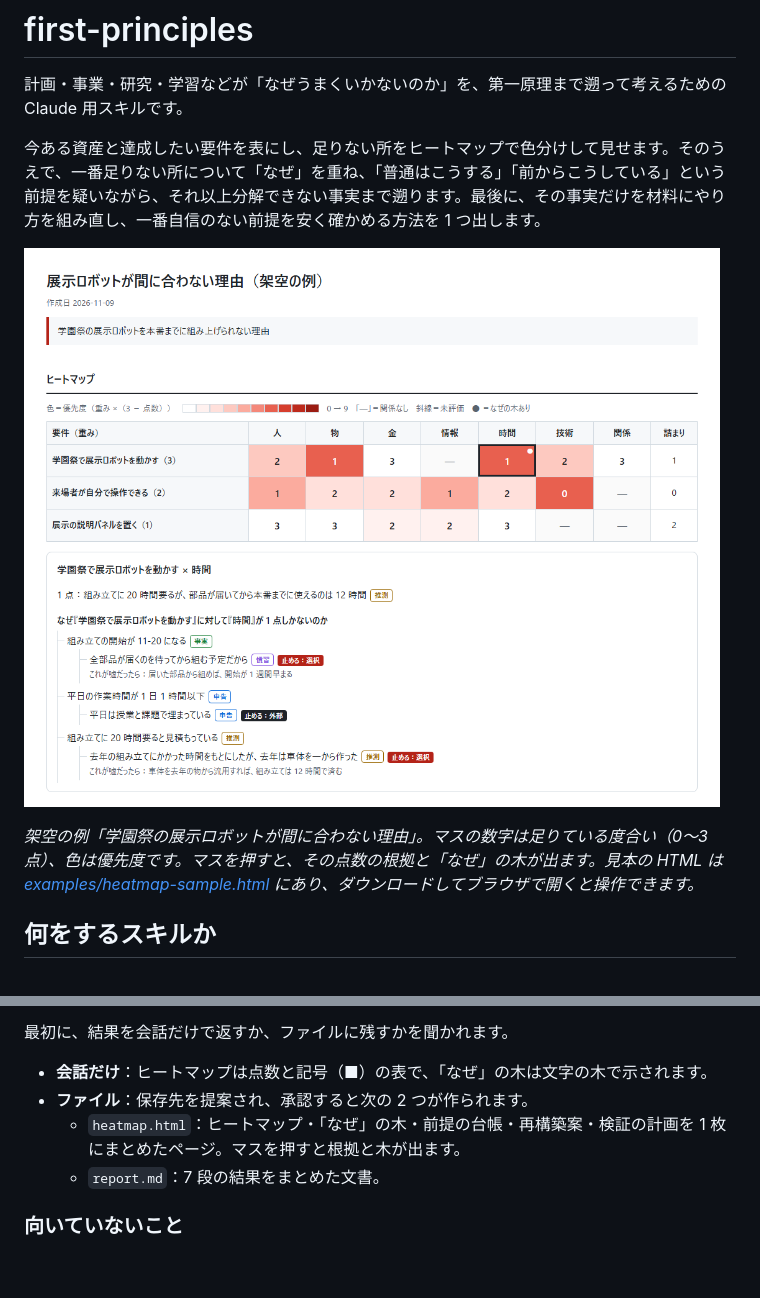
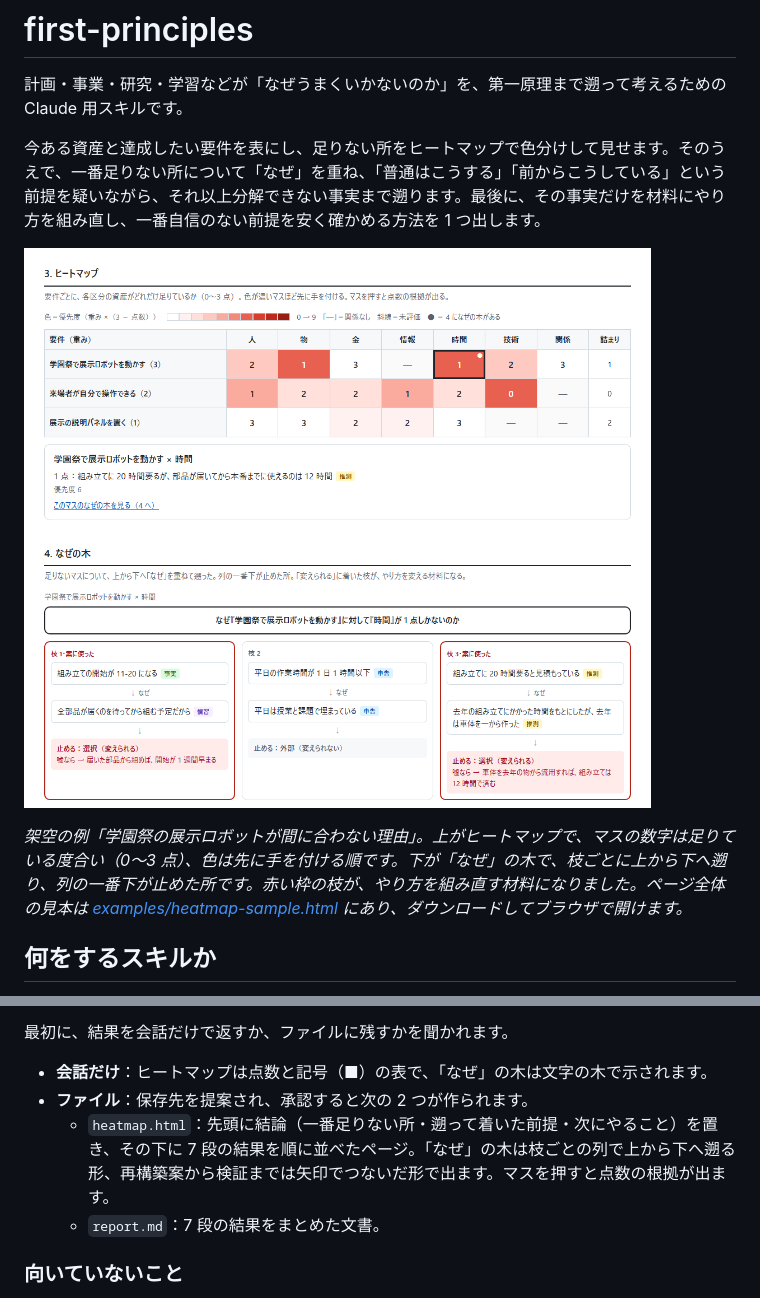
Before and after one commit to kaisco37/first-principles, a Markdown page: README.md, 2 parts joined by grey strips. Rendered like a GitHub page; pictures changed too: docs/heatmap-sample.png; blank space fills up the shorter version.

```diff
--- a/README.md
+++ b/README.md
@@ -6,7 +6,7 @@
 
 ![ヒートマップの見本](docs/heatmap-sample.png)
 
-*架空の例「学園祭の展示ロボットが間に合わない理由」。マスの数字は足りている度合い（0〜3 点）、色は優先度です。マスを押すと、その点数の根拠と「なぜ」の木が出ます。見本の HTML は [examples/heatmap-sample.html](examples/heatmap-sample.html) にあり、ダウンロードしてブラウザで開くと操作できます。*
+*架空の例「学園祭の展示ロボットが間に合わない理由」。上がヒートマップで、マスの数字は足りている度合い（0〜3 点）、色は先に手を付ける順です。下が「なぜ」の木で、枝ごとに上から下へ遡り、列の一番下が止めた所です。赤い枠の枝が、やり方を組み直す材料になりました。ページ全体の見本は [examples/heatmap-sample.html](examples/heatmap-sample.html) にあり、ダウンロードしてブラウザで開けます。*
 
 ## 何をするスキルか
 
@@ -82,7 +82,7 @@ Copy-Item -Recurse first-principles\skills\first-principles $HOME\.claude\skills
 
 - **会話だけ**：ヒートマップは点数と記号（■）の表で、「なぜ」の木は文字の木で示されます。
 - **ファイル**：保存先を提案され、承認すると次の 2 つが作られます。
-  - `heatmap.html`：ヒートマップ・「なぜ」の木・前提の台帳・再構築案・検証の計画を 1 枚にまとめたページ。マスを押すと根拠と木が出ます。
+  - `heatmap.html`：先頭に結論（一番足りない所・遡って着いた前提・次にやること）を置き、その下に 7 段の結果を順に並べたページ。「なぜ」の木は枝ごとの列で上から下へ遡る形、再構築案から検証までは矢印でつないだ形で出ます。マスを押すと点数の根拠が出ます。
   - `report.md`：7 段の結果をまとめた文書。
 
 ### 向いていないこと
```
Also changed, not shown: 4 other files.
